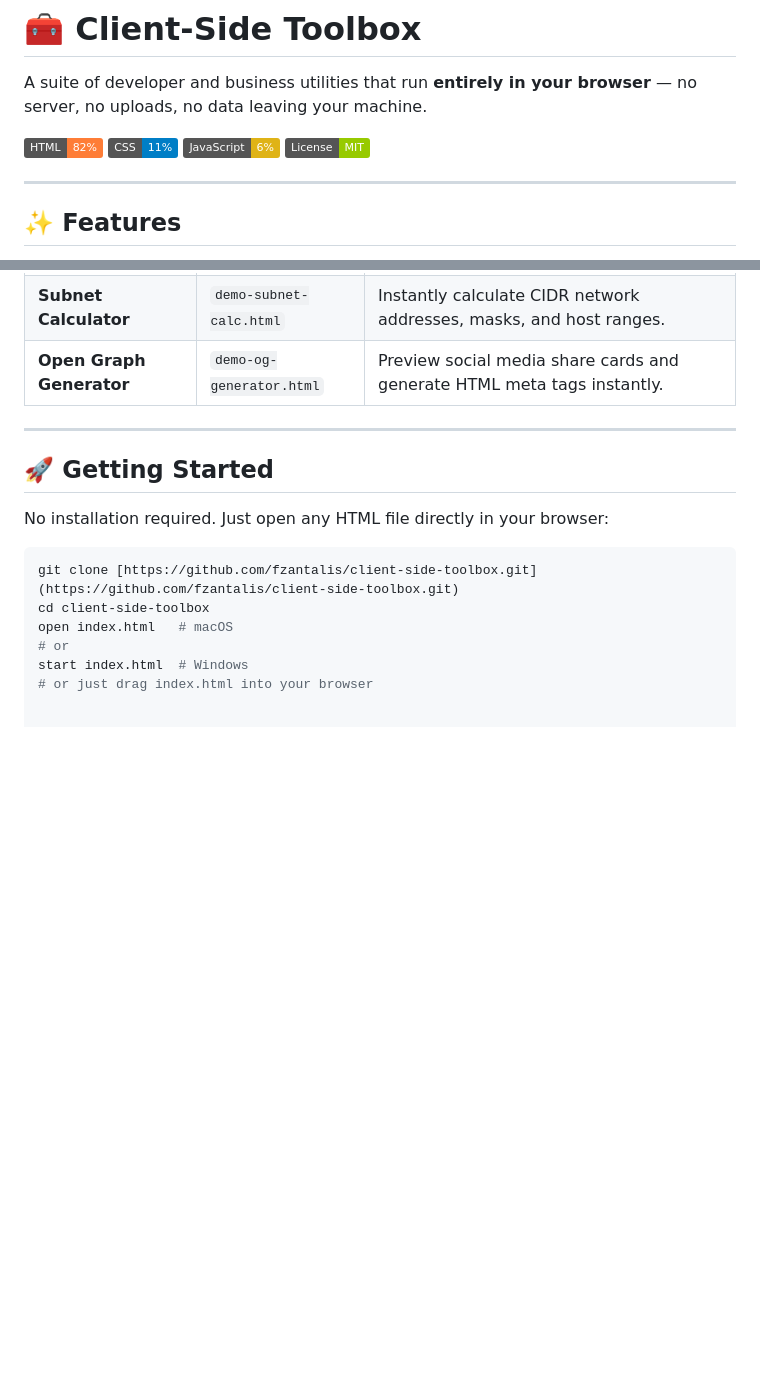
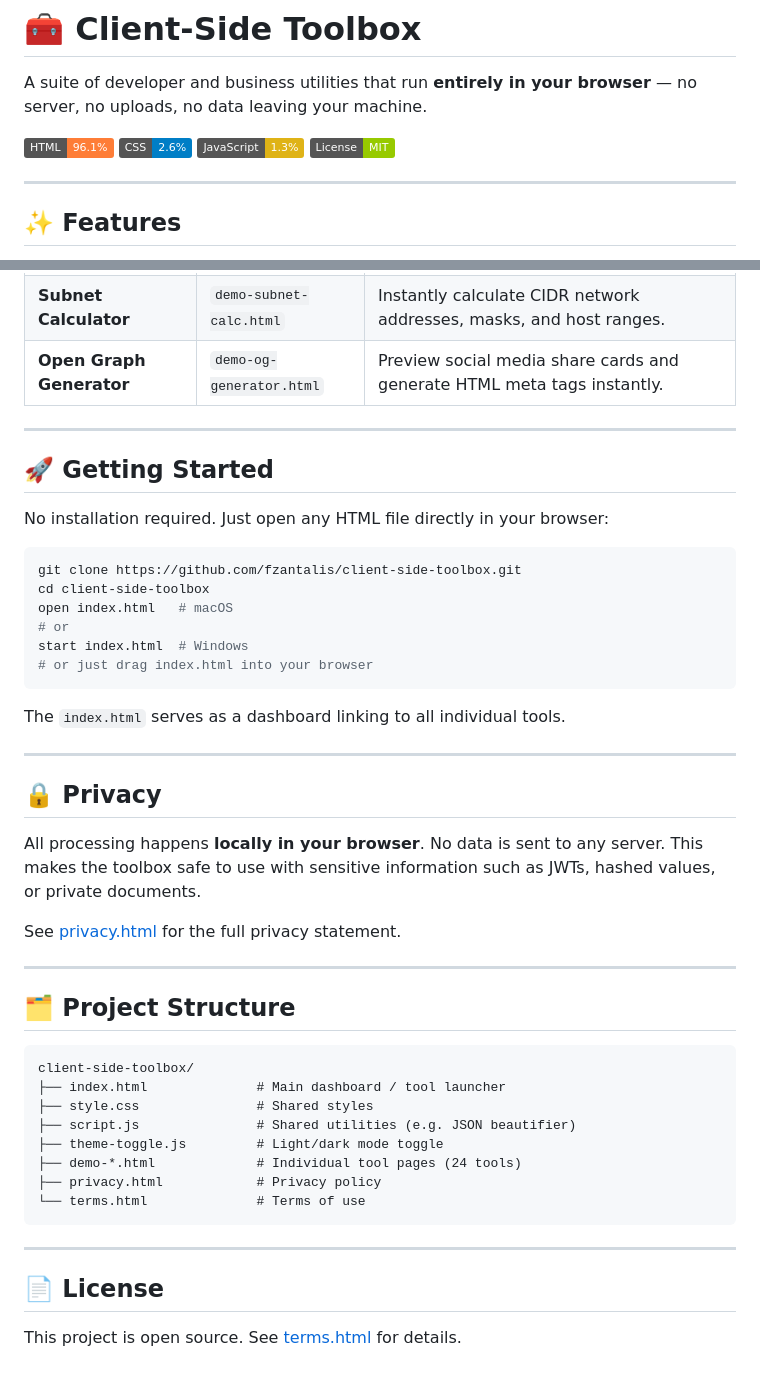
Before and after one commit to fzantalis/client-side-toolbox, a Markdown page: README.md, 2 parts joined by grey strips. Drawn GitHub-style; badges without logos; blank space fills up the shorter version.

````diff
--- a/README.md
+++ b/README.md
@@ -1,9 +1,9 @@
 # 🧰 Client-Side Toolbox
 A suite of developer and business utilities that run **entirely in your browser** — no server, no uploads, no data leaving your machine.
 
-[![HTML](https://img.shields.io/badge/HTML-82%25-orange)](https://github.com/fzantalis/client-side-toolbox)
-[![CSS](https://img.shields.io/badge/CSS-11%25-blue)](https://github.com/fzantalis/client-side-toolbox)
-[![JavaScript](https://img.shields.io/badge/JavaScript-6%25-yellow)](https://github.com/fzantalis/client-side-toolbox)
+[![HTML](https://img.shields.io/badge/HTML-96.1%25-orange)](https://github.com/fzantalis/client-side-toolbox)
+[![CSS](https://img.shields.io/badge/CSS-2.6%25-blue)](https://github.com/fzantalis/client-side-toolbox)
+[![JavaScript](https://img.shields.io/badge/JavaScript-1.3%25-yellow)](https://github.com/fzantalis/client-side-toolbox)
 [![License](https://img.shields.io/badge/License-MIT-green)](LICENSE)
 
 ---
@@ -75,7 +75,6 @@ All tools share a common design principle: **your data never leaves your browser
 | **ERD Builder** | `demo-erd.html` | Design entity-relationship diagrams visually and export them as SQL or an image. |
 | **Subnet Calculator** | `demo-subnet-calc.html` | Instantly calculate CIDR network addresses, masks, and host ranges. |
 | **Open Graph Generator** | `demo-og-generator.html` | Preview social media share cards and generate HTML meta tags instantly. |
-
 ---
 
 ## 🚀 Getting Started
@@ -83,9 +82,41 @@ All tools share a common design principle: **your data never leaves your browser
 No installation required. Just open any HTML file directly in your browser:
 
 ```bash
-git clone [https://github.com/fzantalis/client-side-toolbox.git](https://github.com/fzantalis/client-side-toolbox.git)
+git clone https://github.com/fzantalis/client-side-toolbox.git
 cd client-side-toolbox
 open index.html   # macOS
 # or
 start index.html  # Windows
 # or just drag index.html into your browser
+```
+
+The `index.html` serves as a dashboard linking to all individual tools.
+
+---
+
+## 🔒 Privacy
+
+All processing happens **locally in your browser**. No data is sent to any server. This makes the toolbox safe to use with sensitive information such as JWTs, hashed values, or private documents.
+
+See [privacy.html](privacy.html) for the full privacy statement.
+
+---
+
+## 🗂️ Project Structure
+
+```
+client-side-toolbox/
+├── index.html              # Main dashboard / tool launcher
+├── style.css               # Shared styles
+├── script.js               # Shared utilities (e.g. JSON beautifier)
+├── theme-toggle.js         # Light/dark mode toggle
+├── demo-*.html             # Individual tool pages (24 tools)
+├── privacy.html            # Privacy policy
+└── terms.html              # Terms of use
+```
+
+---
+
+## 📄 License
+
+This project is open source. See [terms.html](terms.html) for details.
````
